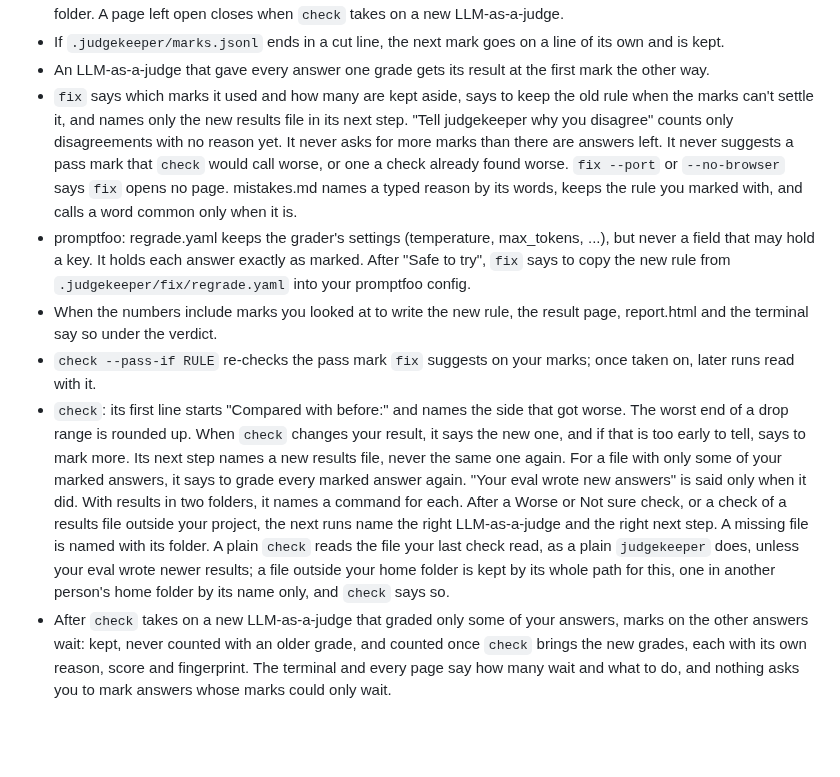
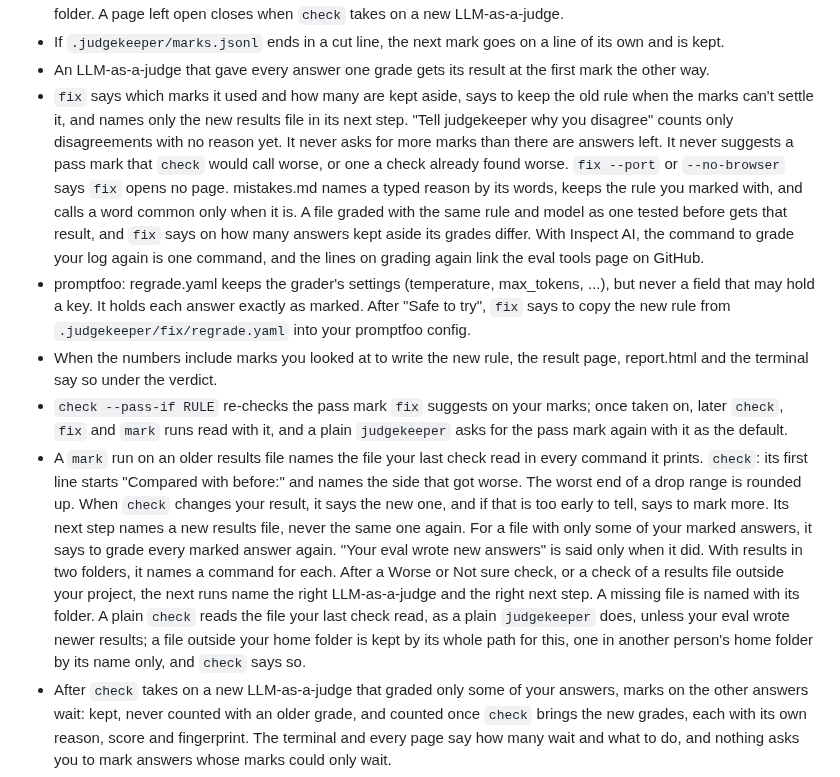
Before and after one commit to judgekeeper/judgekeeper, a Markdown page: CHANGELOG.md, the part around the change. Rendered like a GitHub page; blank space fills up the shorter version.

Commit message:
Add the latest fixes to the CHANGELOG

```diff
--- a/CHANGELOG.md
+++ b/CHANGELOG.md
@@ -17,11 +17,11 @@
 - Marking page: a key pressed just as a new answer shows, or as the welcome box closes, marks nothing. Long file names and commands wrap. When most marks took under a second, the pages say so. A mark the page can't save says how to open it again. The welcome box says that an answer you marked can come back once, and there is no welcome box once every answer is marked. For your own results file, the page names your LLM-as-a-judge the way the terminal does. Z after changing a mark puts back the earlier mark. The footer names the project folder. A page left open closes when `check` takes on a new LLM-as-a-judge.
 - If `.judgekeeper/marks.jsonl` ends in a cut line, the next mark goes on a line of its own and is kept.
 - An LLM-as-a-judge that gave every answer one grade gets its result at the first mark the other way.
-- `fix` says which marks it used and how many are kept aside, says to keep the old rule when the marks can't settle it, and names only the new results file in its next step. "Tell judgekeeper why you disagree" counts only disagreements with no reason yet. It never asks for more marks than there are answers left. It never suggests a pass mark that `check` would call worse, or one a check already found worse. `fix --port` or `--no-browser` says `fix` opens no page. mistakes.md names a typed reason by its words, keeps the rule you marked with, and calls a word common only when it is.
+- `fix` says which marks it used and how many are kept aside, says to keep the old rule when the marks can't settle it, and names only the new results file in its next step. "Tell judgekeeper why you disagree" counts only disagreements with no reason yet. It never asks for more marks than there are answers left. It never suggests a pass mark that `check` would call worse, or one a check already found worse. `fix --port` or `--no-browser` says `fix` opens no page. mistakes.md names a typed reason by its words, keeps the rule you marked with, and calls a word common only when it is. A file graded with the same rule and model as one tested before gets that result, and `fix` says on how many answers kept aside its grades differ. With Inspect AI, the command to grade your log again is one command, and the lines on grading again link the eval tools page on GitHub.
 - promptfoo: regrade.yaml keeps the grader's settings (temperature, max_tokens, ...), but never a field that may hold a key. It holds each answer exactly as marked. After "Safe to try", `fix` says to copy the new rule from `.judgekeeper/fix/regrade.yaml` into your promptfoo config.
 - When the numbers include marks you looked at to write the new rule, the result page, report.html and the terminal say so under the verdict.
-- `check --pass-if RULE` re-checks the pass mark `fix` suggests on your marks; once taken on, later runs read with it.
-- `check`: its first line starts "Compared with before:" and names the side that got worse. The worst end of a drop range is rounded up. When `check` changes your result, it says the new one, and if that is too early to tell, says to mark more. Its next step names a new results file, never the same one again. For a file with only some of your marked answers, it says to grade every marked answer again. "Your eval wrote new answers" is said only when it did. With results in two folders, it names a command for each. After a Worse or Not sure check, or a check of a results file outside your project, the next runs name the right LLM-as-a-judge and the right next step. A missing file is named with its folder. A plain `check` reads the file your last check read, as a plain `judgekeeper` does, unless your eval wrote newer results; a file outside your home folder is kept by its whole path for this, one in another person's home folder by its name only, and `check` says so.
+- `check --pass-if RULE` re-checks the pass mark `fix` suggests on your marks; once taken on, later `check`, `fix` and `mark` runs read with it, and a plain `judgekeeper` asks for the pass mark again with it as the default.
+- A `mark` run on an older results file names the file your last check read in every command it prints. `check`: its first line starts "Compared with before:" and names the side that got worse. The worst end of a drop range is rounded up. When `check` changes your result, it says the new one, and if that is too early to tell, says to mark more. Its next step names a new results file, never the same one again. For a file with only some of your marked answers, it says to grade every marked answer again. "Your eval wrote new answers" is said only when it did. With results in two folders, it names a command for each. After a Worse or Not sure check, or a check of a results file outside your project, the next runs name the right LLM-as-a-judge and the right next step. A missing file is named with its folder. A plain `check` reads the file your last check read, as a plain `judgekeeper` does, unless your eval wrote newer results; a file outside your home folder is kept by its whole path for this, one in another person's home folder by its name only, and `check` says so.
 - After `check` takes on a new LLM-as-a-judge that graded only some of your answers, marks on the other answers wait: kept, never counted with an older grade, and counted once `check` brings the new grades, each with its own reason, score and fingerprint. The terminal and every page say how many wait and what to do, and nothing asks you to mark answers whose marks could only wait.
 - A plain `judgekeeper` that reads a newer results file than last time says which one. "Your answers were graded again" is said only when the grades changed.
 - A new `--pass-if` or LLM-as-a-judge given before any mark reads the results again at once. Without a terminal to ask in, the pass mark question names the pass mark in use.
```
